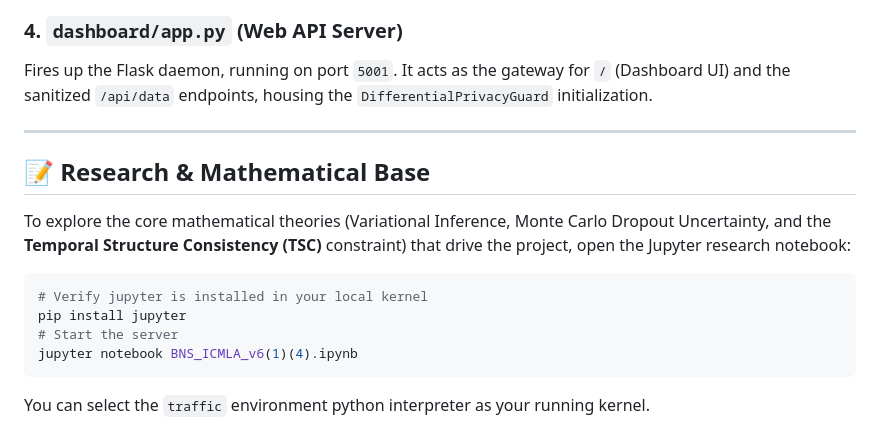
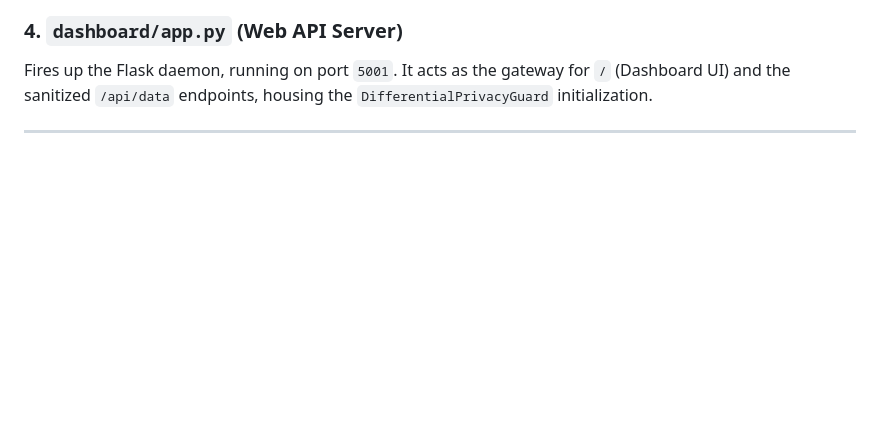
Before and after one commit to Divine-Emperor/Privitrafic-AI, a Markdown page: README.md, the part around the change. Rendered like a GitHub page; blank space fills up the shorter version.

Commit message:
update the readme file ]

````diff
--- a/README.md
+++ b/README.md
@@ -112,13 +112,3 @@ Fuses the deep learning forecasts with first-order logic safety rules. If the se
 Fires up the Flask daemon, running on port `5001`. It acts as the gateway for `/` (Dashboard UI) and the sanitized `/api/data` endpoints, housing the `DifferentialPrivacyGuard` initialization.
 
 ---
-
-## 📝 Research & Mathematical Base
-To explore the core mathematical theories (Variational Inference, Monte Carlo Dropout Uncertainty, and the **Temporal Structure Consistency (TSC)** constraint) that drive the project, open the Jupyter research notebook:
-```bash
-# Verify jupyter is installed in your local kernel
-pip install jupyter
-# Start the server
-jupyter notebook BNS_ICMLA_v6(1)(4).ipynb
-```
-You can select the `traffic` environment python interpreter as your running kernel.
````
